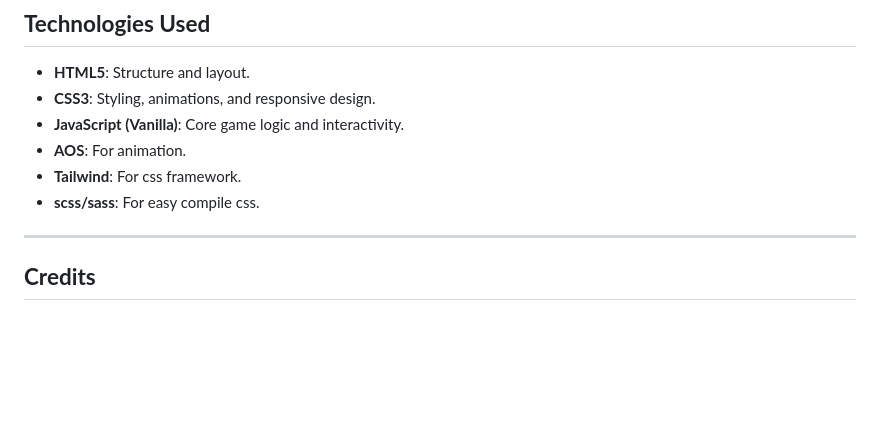
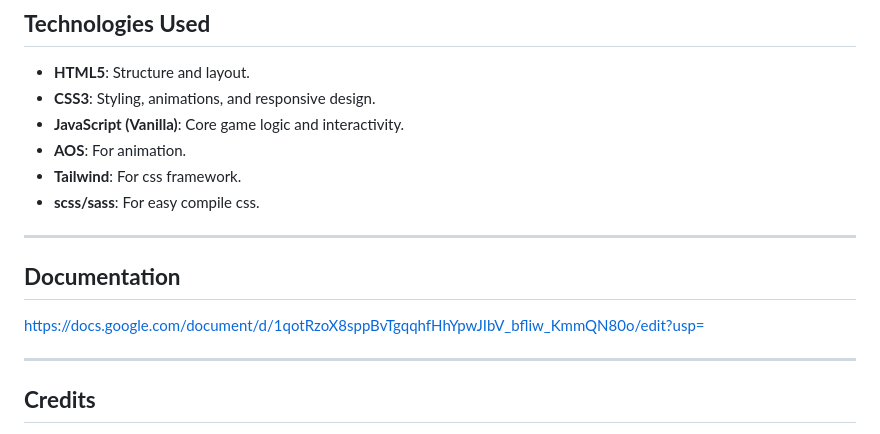
Before and after one commit to johnbhd/flic-flac-flow, a Markdown page: README.md, the part around the change. Drawn GitHub-style; blank space fills up the shorter version.

```diff
--- a/README.md
+++ b/README.md
@@ -86,6 +86,11 @@ cd flic-flac-flow
 - **Tailwind**: For css framework.
 - **scss/sass**: For easy compile css.
 
+---
+
+## **Documentation**
+
+https://docs.google.com/document/d/1qotRzoX8sppBvTgqqhfHhYpwJIbV_bfliw_KmmQN80o/edit?usp=
 
 ---
 
```
